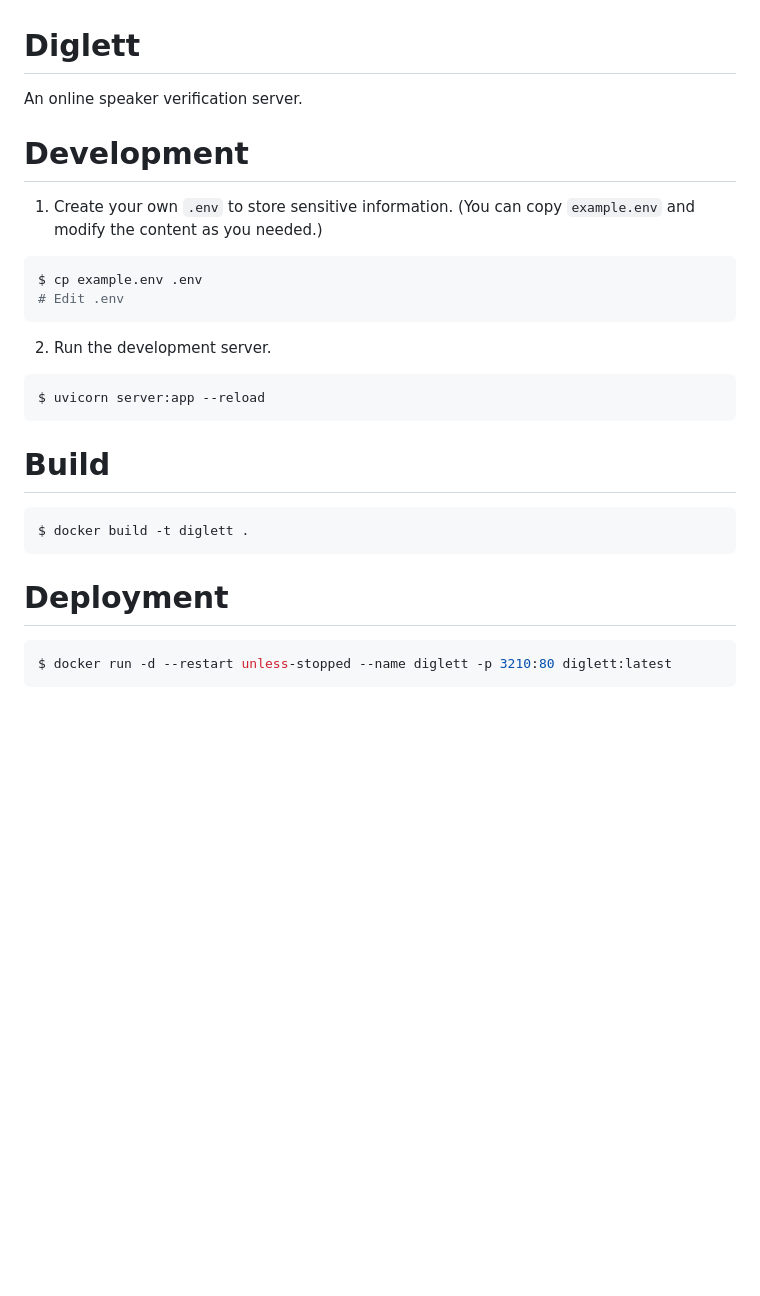
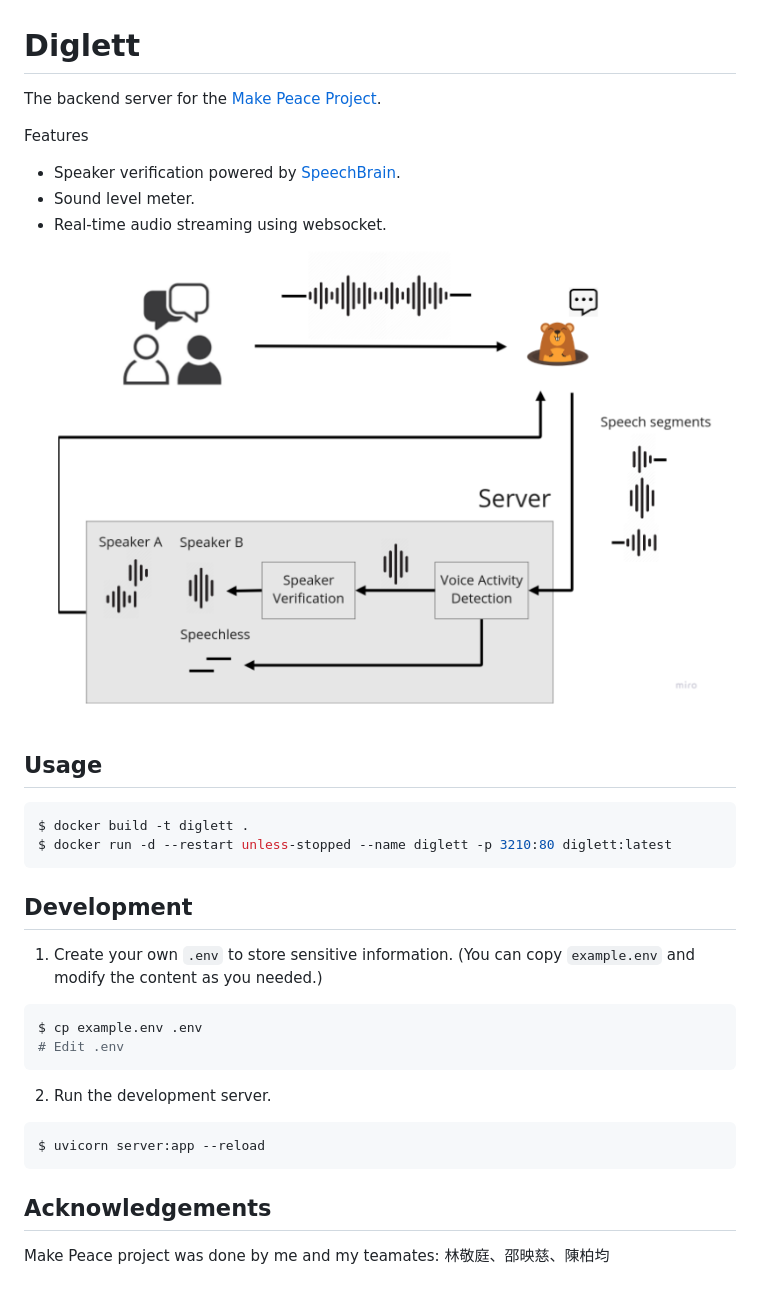
Before and after one commit to 8igMac/diglett, a Markdown page: README.md, the part around the change. GitHub-like rendering; pictures changed too: img/backend-arch.png (added); blank space fills up the shorter version.

Commit message:
[DOC] Full project description in README.

````diff
--- a/README.md
+++ b/README.md
@@ -1,7 +1,20 @@
 # Diglett
-An online speaker verification server.
+The backend server for the [Make Peace Project](https://medium.com/@8igmac/design-thinking-from-zero-to-hero-c3dec4ce5d25).
 
-# Development
+Features
+- Speaker verification powered by [SpeechBrain](https://speechbrain.github.io/).
+- Sound level meter.
+- Real-time audio streaming using websocket.
+
+![](img/backend-arch.png)
+
+## Usage
+```sh
+$ docker build -t diglett .
+$ docker run -d --restart unless-stopped --name diglett -p 3210:80 diglett:latest
+```
+
+## Development
 1. Create your own `.env` to store sensitive information. (You can copy `example.env`
 and modify the content as you needed.)
 ```sh
@@ -13,12 +26,5 @@ $ cp example.env .env
 $ uvicorn server:app --reload
 ```
 
-# Build
-```sh
-$ docker build -t diglett .
-```
-
-# Deployment
-```sh
-$ docker run -d --restart unless-stopped --name diglett -p 3210:80 diglett:latest
-```
+## Acknowledgements
+Make Peace project was done by me and my teamates: 林敬庭、邵映慈、陳柏均
````
